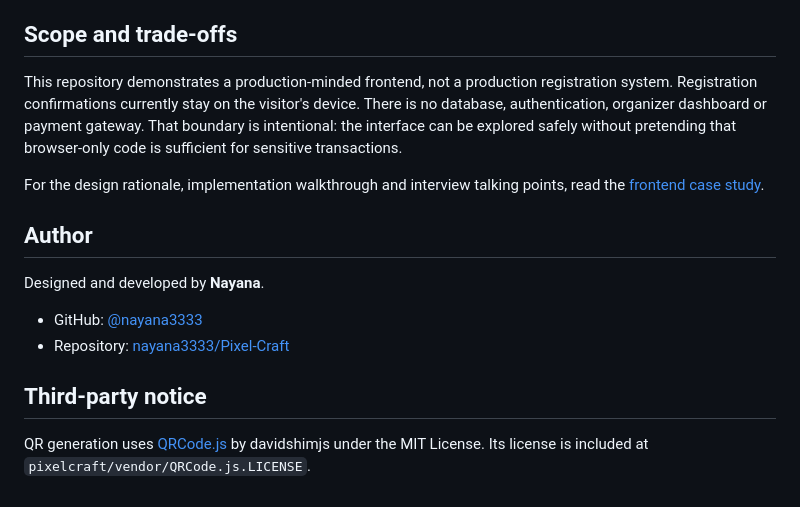
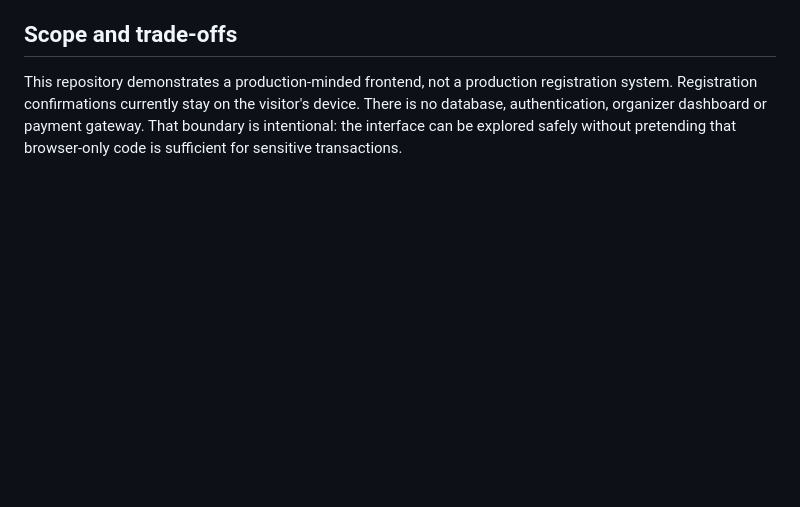
Before and after one commit to nayana3333/Pixel-Craft, a Markdown page: README.md, the part around the change. Drawn GitHub-style; blank space fills up the shorter version.

```diff
--- a/README.md
+++ b/README.md
@@ -110,16 +110,3 @@ Before using the project for a real festival, replace the concept content with v
 ## Scope and trade-offs
 
 This repository demonstrates a production-minded frontend, not a production registration system. Registration confirmations currently stay on the visitor's device. There is no database, authentication, organizer dashboard or payment gateway. That boundary is intentional: the interface can be explored safely without pretending that browser-only code is sufficient for sensitive transactions.
-
-For the design rationale, implementation walkthrough and interview talking points, read the [frontend case study](./PORTFOLIO.md).
-
-## Author
-
-Designed and developed by **Nayana**.
-
-- GitHub: [@nayana3333](https://github.com/nayana3333)
-- Repository: [nayana3333/Pixel-Craft](https://github.com/nayana3333/Pixel-Craft)
-
-## Third-party notice
-
-QR generation uses [QRCode.js](https://github.com/davidshimjs/qrcodejs) by davidshimjs under the MIT License. Its license is included at `pixelcraft/vendor/QRCode.js.LICENSE`.
```
